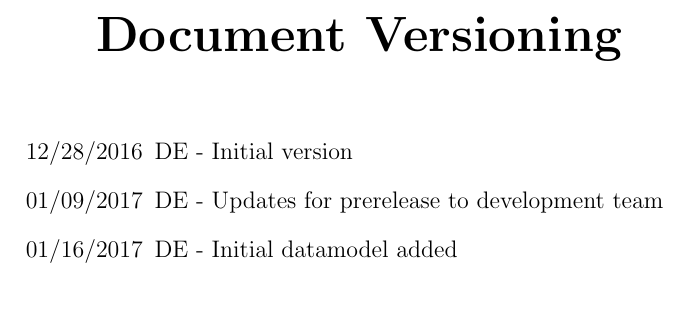
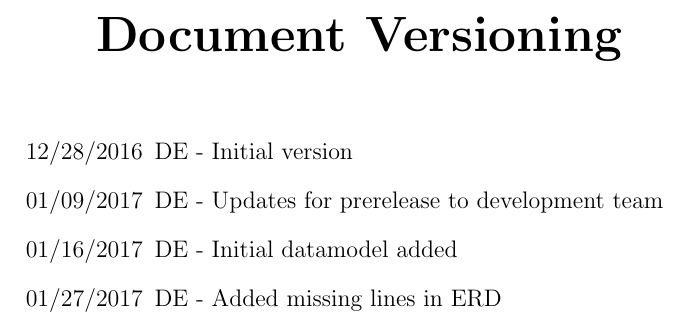
Before and after one commit to dellswor/lost, a LaTeX document (doc/lost.tex, which reads doc/versioning.tex): part of page 3 of 19, cut so that both start at the same text. Compiled offline with pdfLaTeX.

Commit message:
update to LOST req document to deal with missing edges

```diff
--- a/doc/versioning.tex
+++ b/doc/versioning.tex
@@ -3,4 +3,5 @@
     \item[12/28/2016] DE - Initial version
     \item[01/09/2017] DE - Updates for prerelease to development team
     \item[01/16/2017] DE - Initial datamodel added
+    \item[01/27/2017] DE - Added missing lines in ERD
 \end{enumerate}
```
Also changed, not shown: doc/erd.pdf, 1 other file.
